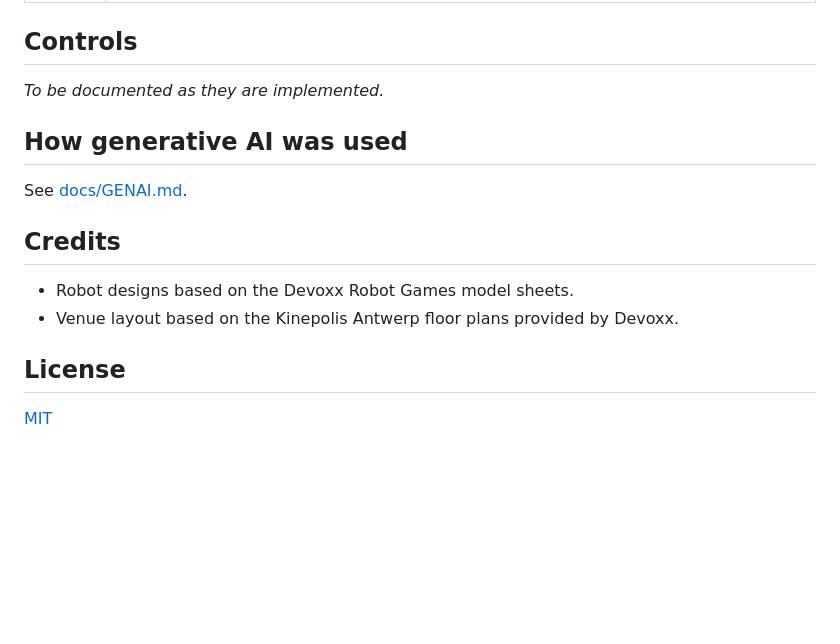
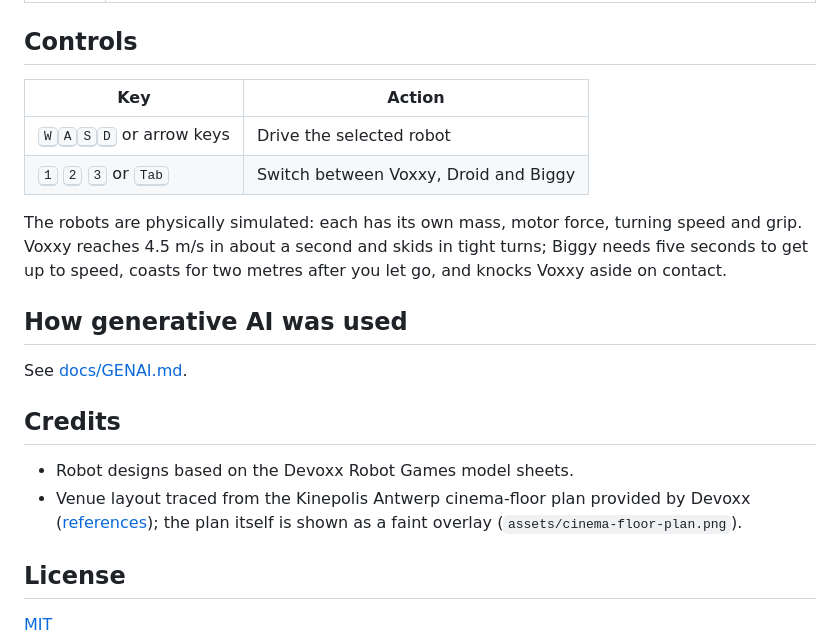
Before and after one commit to deii/devoxx-belgium-2026-game, a Markdown page: README.md, the part around the change. GitHub-like rendering; blank space fills up the shorter version.

Commit message:
NO_TICKET: Add three physically simulated robots in the traced Kinepolis cinema floor
Co-Authored-By: Claude Opus 5.5 (1M context) <noreply@anthropic.com>

```diff
--- a/README.md
+++ b/README.md
@@ -34,7 +34,14 @@ No build step, no dependencies — plain HTML, CSS and JavaScript on a 2D canvas
 
 ## Controls
 
-_To be documented as they are implemented._
+| Key | Action |
+|-----|--------|
+| <kbd>W</kbd><kbd>A</kbd><kbd>S</kbd><kbd>D</kbd> or arrow keys | Drive the selected robot |
+| <kbd>1</kbd> <kbd>2</kbd> <kbd>3</kbd> or <kbd>Tab</kbd> | Switch between Voxxy, Droid and Biggy |
+
+The robots are physically simulated: each has its own mass, motor force, turning speed and grip.
+Voxxy reaches 4.5 m/s in about a second and skids in tight turns; Biggy needs five seconds to get
+up to speed, coasts for two metres after you let go, and knocks Voxxy aside on contact.
 
 ## How generative AI was used
 
@@ -43,7 +50,9 @@ See [docs/GENAI.md](docs/GENAI.md).
 ## Credits
 
 - Robot designs based on the Devoxx Robot Games model sheets.
-- Venue layout based on the Kinepolis Antwerp floor plans provided by Devoxx.
+- Venue layout traced from the Kinepolis Antwerp cinema-floor plan provided by Devoxx
+  ([references](https://game.devoxx.be/references.html)); the plan itself is shown as a faint
+  overlay (`assets/cinema-floor-plan.png`).
 
 ## License
 
```
Also changed, not shown: docs/GENAI.md (+30 -1 lines), assets/cinema-floor-plan.png (added), 13 other files.
